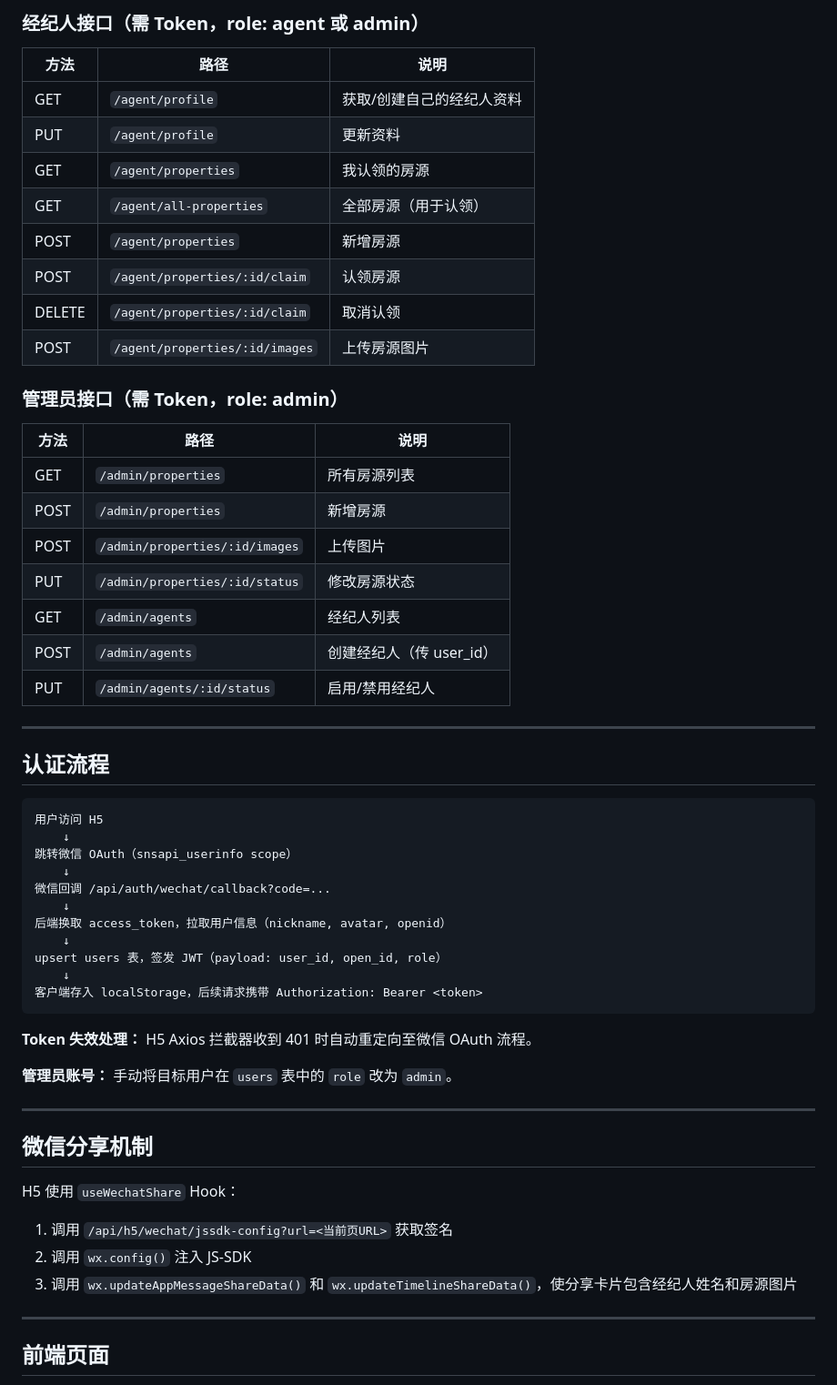
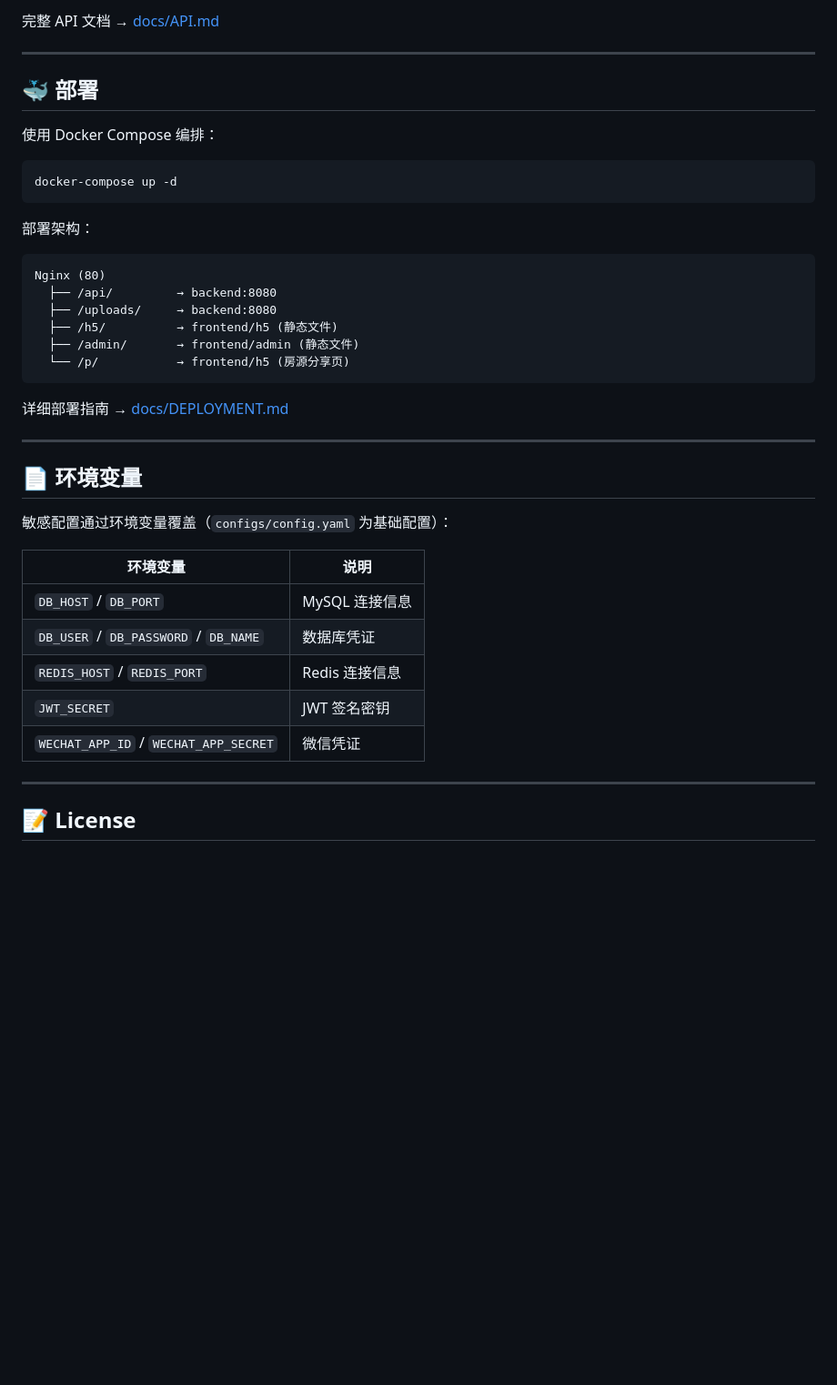
Before and after one commit to dufebin/fang, a Markdown page: README.md, the part around one of its changes. Shown at 91% size. Drawn GitHub-style; blank space fills up the shorter version.

````diff
--- a/README.md
+++ b/README.md
@@ -166,60 +115,42 @@ fangchan/
-### 经纪人接口（需 Token，role: agent 或 admin）
-
-| 方法 | 路径 | 说明 |
-|------|------|------|
-| GET | `/agent/profile` | 获取/创建自己的经纪人资料 |
-| PUT | `/agent/profile` | 更新资料 |
-| GET | `/agent/properties` | 我认领的房源 |
-| GET | `/agent/all-properties` | 全部房源（用于认领）|
-| POST | `/agent/properties` | 新增房源 |
-| POST | `/agent/properties/:id/claim` | 认领房源 |
-| DELETE | `/agent/properties/:id/claim` | 取消认领 |
-| POST | `/agent/properties/:id/images` | 上传房源图片 |
-
-### 管理员接口（需 Token，role: admin）
-
-| 方法 | 路径 | 说明 |
-|------|------|------|
-| GET | `/admin/properties` | 所有房源列表 |
-| POST | `/admin/properties` | 新增房源 |
-| POST | `/admin/properties/:id/images` | 上传图片 |
-| PUT | `/admin/properties/:id/status` | 修改房源状态 |
-| GET | `/admin/agents` | 经纪人列表 |
-| POST | `/admin/agents` | 创建经纪人（传 user_id）|
-| PUT | `/admin/agents/:id/status` | 启用/禁用经纪人 |
+完整 API 文档 → [docs/API.md](docs/API.md)
 
 ---
 
-## 认证流程
+## 🐳 部署
 
-```
-用户访问 H5
-    ↓
-跳转微信 OAuth（snsapi_userinfo scope）
-    ↓
-微信回调 /api/auth/wechat/callback?code=...
-    ↓
-后端换取 access_token，拉取用户信息（nickname, avatar, openid）
-    ↓
-upsert users 表，签发 JWT（payload: user_id, open_id, role）
-    ↓
-客户端存入 localStorage，后续请求携带 Authorization: Bearer <token>
+使用 Docker Compose 编排：
+
+```bash
+docker-compose up -d
 ```
 
-**Token 失效处理：** H5 Axios 拦截器收到 401 时自动重定向至微信 OAuth 流程。
+部署架构：
+```
+Nginx (80)
+  ├── /api/         → backend:8080
+  ├── /uploads/     → backend:8080
+  ├── /h5/          → frontend/h5 (静态文件)
+  ├── /admin/       → frontend/admin (静态文件)
+  └── /p/           → frontend/h5 (房源分享页)
+```
 
-**管理员账号：** 手动将目标用户在 `users` 表中的 `role` 改为 `admin`。
+详细部署指南 → [docs/DEPLOYMENT.md](docs/DEPLOYMENT.md)
 
 ---
 
-## 微信分享机制
+## 📄 环境变量
 
-H5 使用 `useWechatShare` Hook：
-1. 调用 `/api/h5/wechat/jssdk-config?url=<当前页URL>` 获取签名
-2. 调用 `wx.config()` 注入 JS-SDK
-3. 调用 `wx.updateAppMessageShareData()` 和 `wx.updateTimelineShareData()`，使分享卡片包含经纪人姓名和房源图片
+敏感配置通过环境变量覆盖（`configs/config.yaml` 为基础配置）：
+
+| 环境变量 | 说明 |
+|----------|------|
+| `DB_HOST` / `DB_PORT` | MySQL 连接信息 |
+| `DB_USER` / `DB_PASSWORD` / `DB_NAME` | 数据库凭证 |
+| `REDIS_HOST` / `REDIS_PORT` | Redis 连接信息 |
+| `JWT_SECRET` | JWT 签名密钥 |
+| `WECHAT_APP_ID` / `WECHAT_APP_SECRET` | 微信凭证 |
 
 ---
 
-## 前端页面
+## 📝 License
 
````
Also changed, not shown: other parts of README.md (+83 -205 lines).
